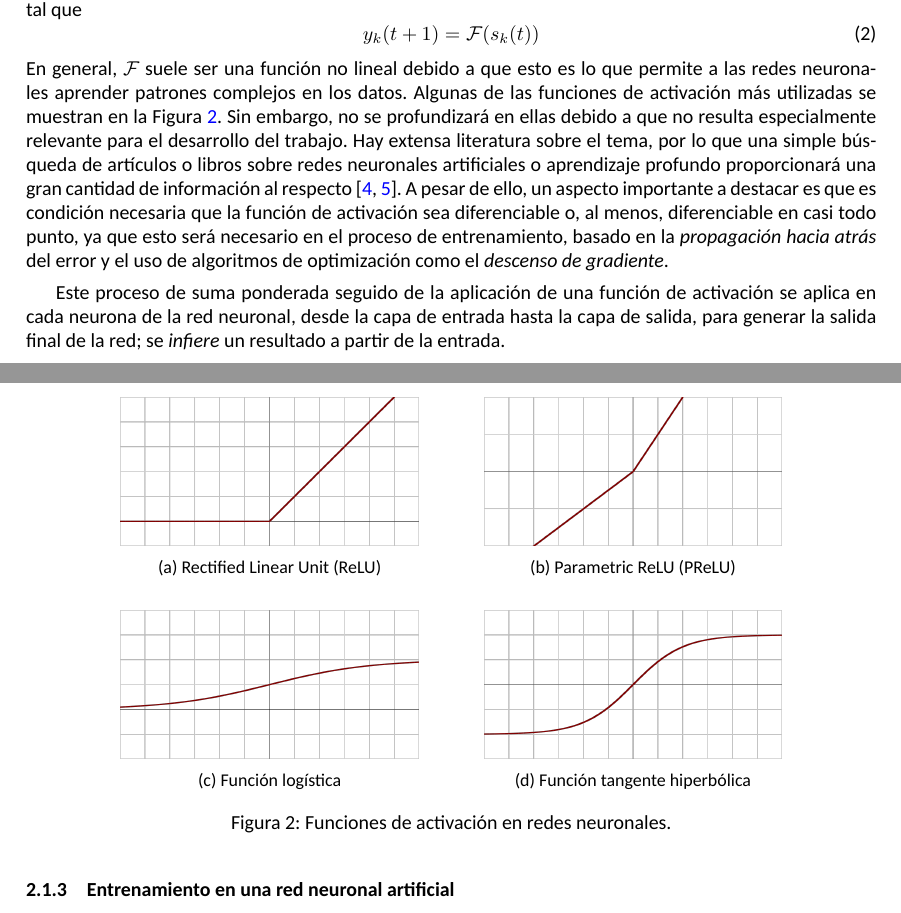
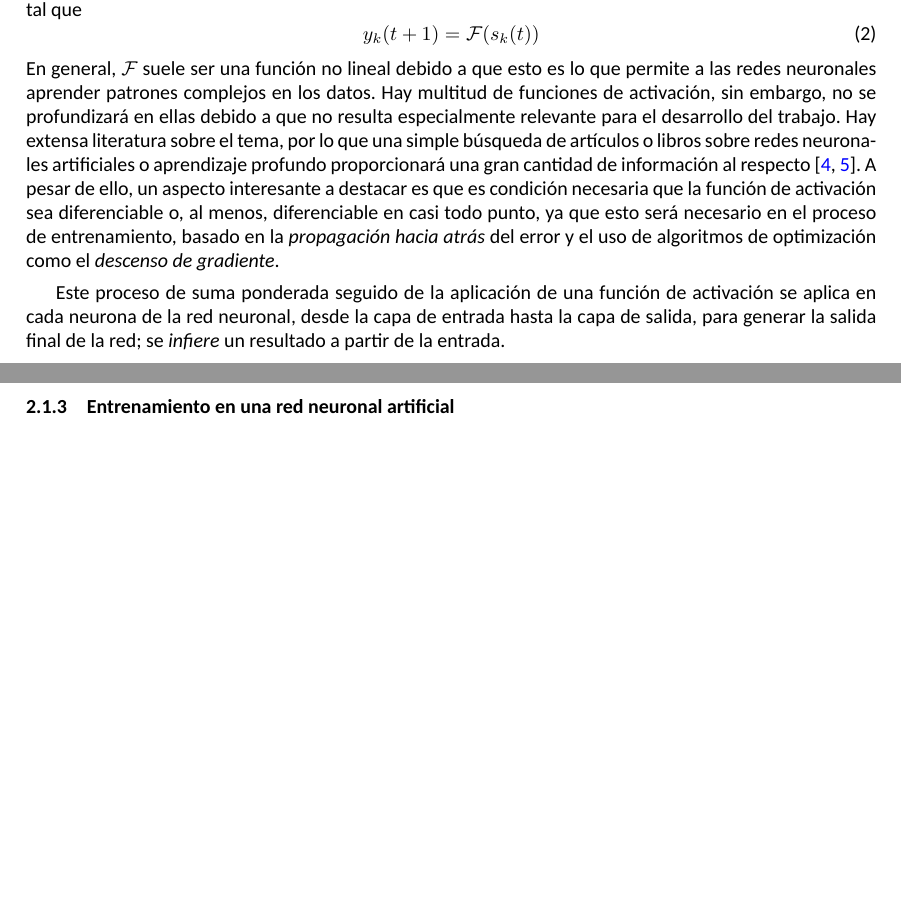
Before and after one commit to alvaromalfaro/zkml-cripto, a LaTeX paper (main.tex): two parts of pages 2 and 3 of 6, joined at a grey line, cut so that both start at the same text, the shorter picture padded with empty space. Compiled offline with XeLaTeX.

Commit message:
Eliminar imágenes de funciones de activación y simplificar el texto en la sección de redes neuronales.

```diff
--- a/main.tex
+++ b/main.tex
@@ -105,14 +105,13 @@ para generar su salida, tal que
   y_k(t+1) = \mathcal{F}(s_k(t)) \label{na_activacion}
 \end{equation}
 En general, $\mathcal{F}$ suele ser una función no lineal debido a que esto es lo que permite a las
-redes neuronales aprender patrones complejos en los datos. Algunas de las funciones de activación
-más utilizadas se muestran en la Figura \ref{fig:funciones_activacion}. Sin embargo, no se
-profundizará en ellas debido a que no resulta especialmente relevante para el desarrollo del trabajo.
-Hay extensa literatura sobre el tema, por lo que una simple búsqueda de artículos o libros sobre
-redes neuronales artificiales o aprendizaje profundo proporcionará una gran cantidad de información
-al respecto
+redes neuronales aprender patrones complejos en los datos. Hay multitud de funciones de activación,
+sin embargo, no se profundizará en ellas debido a que no resulta especialmente relevante para el
+desarrollo del trabajo. Hay extensa literatura sobre el tema, por lo que una simple búsqueda de
+artículos o libros sobre redes neuronales artificiales o aprendizaje profundo proporcionará una gran
+cantidad de información al respecto
 \cite{kunc2024decadesactivationscomprehensivesurvey,dubey2022activationfunctionsdeeplearning}. A
-pesar de ello, un aspecto importante a destacar es que es condición necesaria que la función de
+pesar de ello, un aspecto interesante a destacar es que es condición necesaria que la función de
 activación sea diferenciable o, al menos, diferenciable en casi todo punto, ya que esto será
 necesario en el proceso de entrenamiento, basado en la \textit{propagación hacia atrás} del error y
 el uso de algoritmos de optimización como el \textit{descenso de gradiente}.
@@ -120,42 +119,6 @@ el uso de algoritmos de optimización como el \textit{descenso de gradiente}.
 Este proceso de suma ponderada seguido de la aplicación de una función de activación se aplica en
 cada neurona de la red neuronal, desde la capa de entrada hasta la capa de salida, para generar la
 salida final de la red; se \textit{infiere} un resultado a partir de la entrada.
-
-\begin{figure}
-  \centering
-  \begin{subfigure}[b]{0.35\textwidth}
-    \centering
-    \includegraphics[width=\textwidth]{figs/relu.png}
-    \caption{Rectified Linear Unit (ReLU)}
-    \label{fig:relu}
-  \end{subfigure}
-  \hspace{1cm}
-  \begin{subfigure}[b]{0.35\textwidth}
-    \centering
-    \includegraphics[width=\textwidth]{figs/prelu.png}
-    \caption{Parametric ReLU (PReLU)}
-    \label{fig:prelu}
-  \end{subfigure}
-
-  \vspace{0.5cm}
-
-  \begin{subfigure}[b]{0.35\textwidth}
-    \centering
-    \includegraphics[width=\textwidth]{figs/logistic.png}
-    \caption{Función logística}
-    \label{fig:logistic}
-  \end{subfigure}
-  \hspace{1cm}
-  \begin{subfigure}[b]{0.35\textwidth}
-    \centering
-    \includegraphics[width=\textwidth]{figs/tanh.png}
-    \caption{Función tangente hiperbólica}
-    \label{fig:tanh}
-  \end{subfigure}
-
-  \caption{Funciones de activación en redes neuronales.}
-  \label{fig:funciones_activacion}
-\end{figure}
 
 
 \subsubsection{Entrenamiento en una red neuronal artificial}
```
Also changed, not shown: figs/logistic.png (deleted), figs/nn.png (deleted), figs/prelu.png (deleted), figs/relu.png (deleted), figs/tanh.png (deleted), main.pdf.
